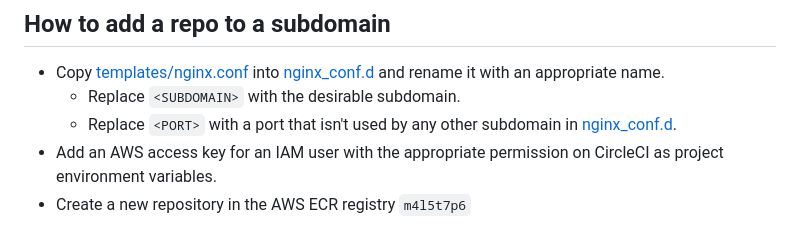
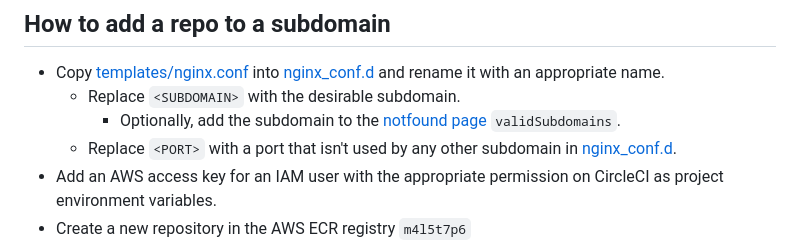
Before and after one commit to chomosuke/chomosuke.com, a Markdown page: README.md, the part around the change. Drawn GitHub-style.

Commit message:
added step to add new domain to validSubdomains

```diff
--- a/README.md
+++ b/README.md
@@ -21,6 +21,7 @@ For this to work on a new AWS account, the following needs to exist:
 ## How to add a repo to a subdomain
 - Copy [templates/nginx.conf](./templates/nginx.conf) into [nginx_conf.d](./nginx_conf.d) and rename it with an appropriate name.
 	- Replace `<SUBDOMAIN>` with the desirable subdomain.
+		- Optionally, add the subdomain to the [notfound page](./pages/notfound/src/App.tsx) `validSubdomains`.
 	- Replace `<PORT>` with a port that isn't used by any other subdomain in [nginx_conf.d](./nginx_conf.d).
 - Add an AWS access key for an IAM user with the appropriate permission on CircleCI as project environment variables.
 - Create a new repository in the AWS ECR registry `m4l5t7p6`
```
